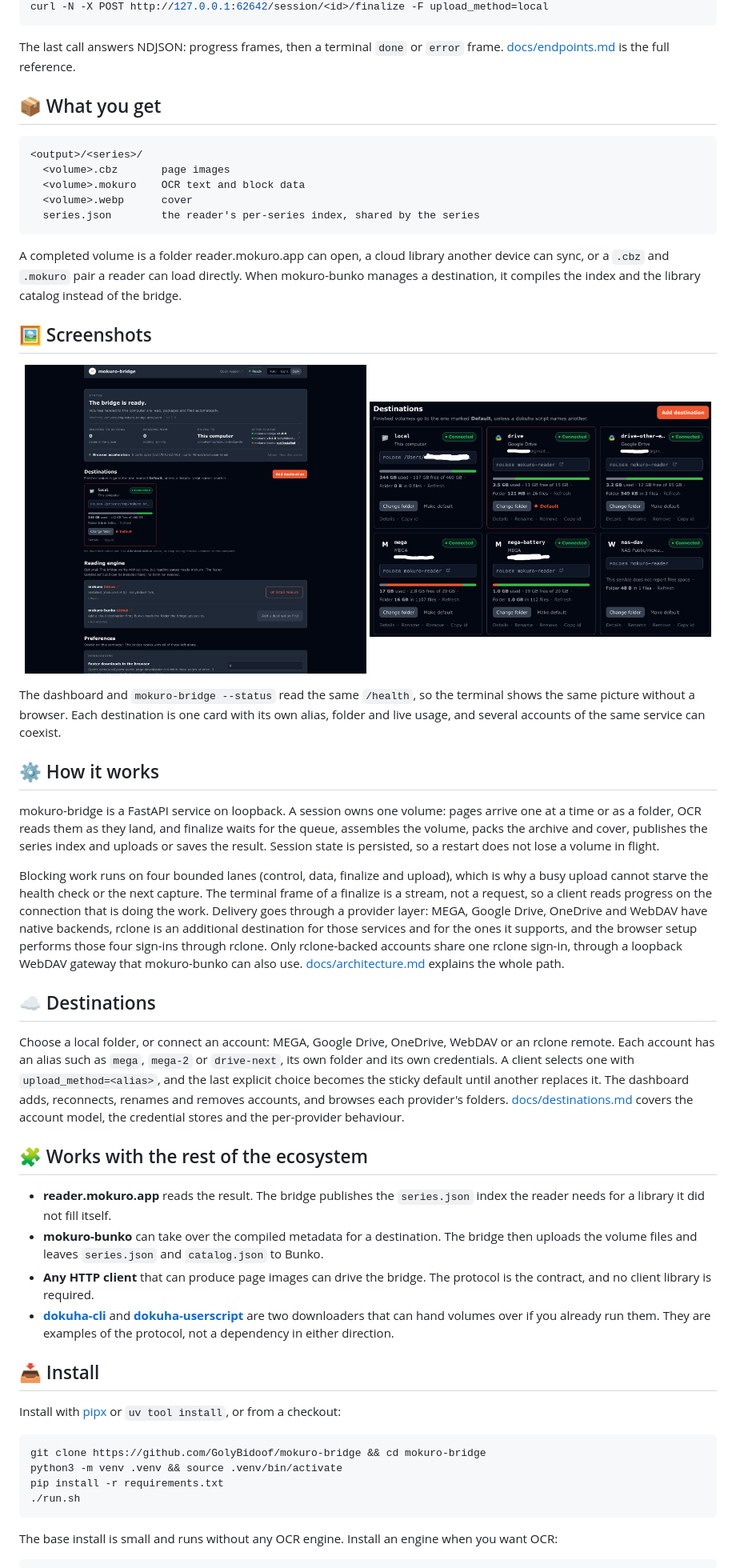
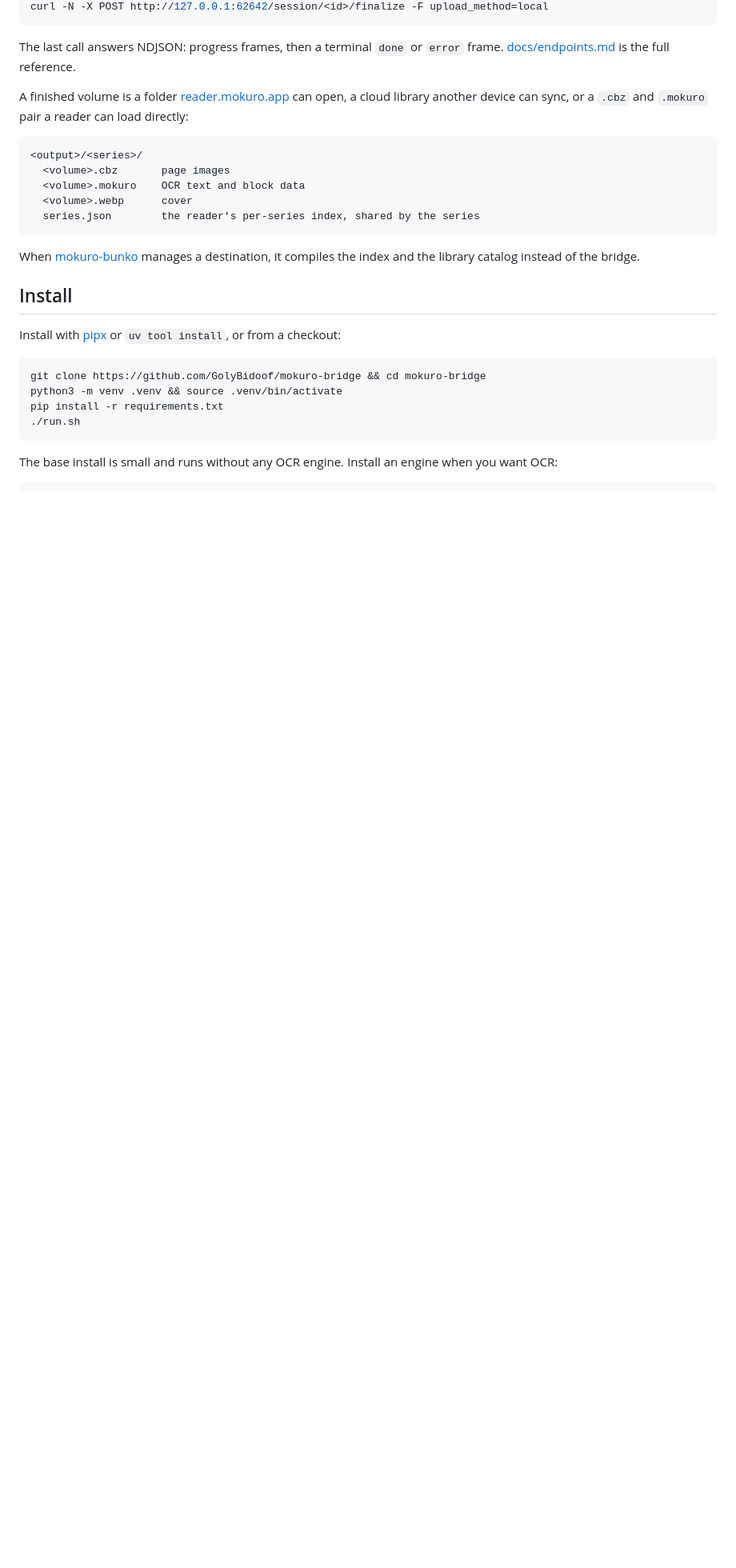
Before and after one commit to GolyBidoof/mokuro-bridge, a Markdown page: README.md, the part around one of its changes. Shown at 80% size. Rendered like a GitHub page; blank space fills up the shorter version.

````diff
--- a/README.md
+++ b/README.md
@@ -46,7 +40,7 @@ curl -N -X POST http://127.0.0.1:62642/session/<id>/finalize -F upload_method=lo
 
 The last call answers NDJSON: progress frames, then a terminal `done` or `error` frame. [docs/endpoints.md](docs/endpoints.md) is the full reference.
 
-## 📦 What you get
+A finished volume is a folder [reader.mokuro.app](https://reader.mokuro.app) can open, a cloud library another device can sync, or a `.cbz` and `.mokuro` pair a reader can load directly:
 
 ```
 <output>/<series>/
@@ -56,35 +50,9 @@ The last call answers NDJSON: progress frames, then a terminal `done` or `error`
   series.json        the reader's per-series index, shared by the series
 ```
 
-A completed volume is a folder reader.mokuro.app can open, a cloud library another device can sync, or a `.cbz` and `.mokuro` pair a reader can load directly. When mokuro-bunko manages a destination, it compiles the index and the library catalog instead of the bridge.
+When [mokuro-bunko](https://github.com/Gnathonic/mokuro-bunko) manages a destination, it compiles the index and the library catalog instead of the bridge.
 
-## 🖼️ Screenshots
-
-<p align="center">
-  <img src="https://raw.githubusercontent.com/GolyBidoof/mokuro-bridge/main/docs/images/dashboard-dark.png" alt="The mokuro-bridge dashboard: status, the destination it files to and browser acceleration" width="49%">
-  <img src="https://raw.githubusercontent.com/GolyBidoof/mokuro-bridge/main/docs/images/dashboard-destinations.png" alt="Six destinations on one bridge: this computer, two Google Drive accounts, two MEGA accounts and a NAS over WebDAV" width="49%">
-</p>
-
-The dashboard and `mokuro-bridge --status` read the same `/health`, so the terminal shows the same picture without a browser. Each destination is one card with its own alias, folder and live usage, and several accounts of the same service can coexist.
-
-## ⚙️ How it works
-
-mokuro-bridge is a FastAPI service on loopback. A session owns one volume: pages arrive one at a time or as a folder, OCR reads them as they land, and finalize waits for the queue, assembles the volume, packs the archive and cover, publishes the series index and uploads or saves the result. Session state is persisted, so a restart does not lose a volume in flight.
-
-Blocking work runs on four bounded lanes (control, data, finalize and upload), which is why a busy upload cannot starve the health check or the next capture. The terminal frame of a finalize is a stream, not a request, so a client reads progress on the connection that is doing the work. Delivery goes through a provider layer: MEGA, Google Drive, OneDrive and WebDAV have native backends, rclone is an additional destination for those services and for the ones it supports, and the browser setup performs those four sign-ins through rclone. Only rclone-backed accounts share one rclone sign-in, through a loopback WebDAV gateway that mokuro-bunko can also use. [docs/architecture.md](docs/architecture.md) explains the whole path.
-
-## ☁️ Destinations
-
-Choose a local folder, or connect an account: MEGA, Google Drive, OneDrive, WebDAV or an rclone remote. Each account has an alias such as `mega`, `mega-2` or `drive-next`, its own folder and its own credentials. A client selects one with `upload_method=<alias>`, and the last explicit choice becomes the sticky default until another replaces it. The dashboard adds, reconnects, renames and removes accounts, and browses each provider's folders. [docs/destinations.md](docs/destinations.md) covers the account model, the credential stores and the per-provider behaviour.
-
-## 🧩 Works with the rest of the ecosystem
-
-- **reader.mokuro.app** reads the result. The bridge publishes the `series.json` index the reader needs for a library it did not fill itself.
-- **mokuro-bunko** can take over the compiled metadata for a destination. The bridge then uploads the volume files and leaves `series.json` and `catalog.json` to Bunko.
-- **Any HTTP client** that can produce page images can drive the bridge. The protocol is the contract, and no client library is required.
-- **[dokuha-cli](https://github.com/GolyBidoof/dokuha-cli)** and **[dokuha-userscript](https://github.com/GolyBidoof/dokuha-userscript)** are two downloaders that can hand volumes over if you already run them. They are examples of the protocol, not a dependency in either direction.
-
-## 📥 Install
+## Install
 
 Install with [pipx](https://pipx.pypa.io/) or `uv tool install`, or from a checkout:
 
````
Also changed, not shown: other parts of README.md (+58 -30 lines).
